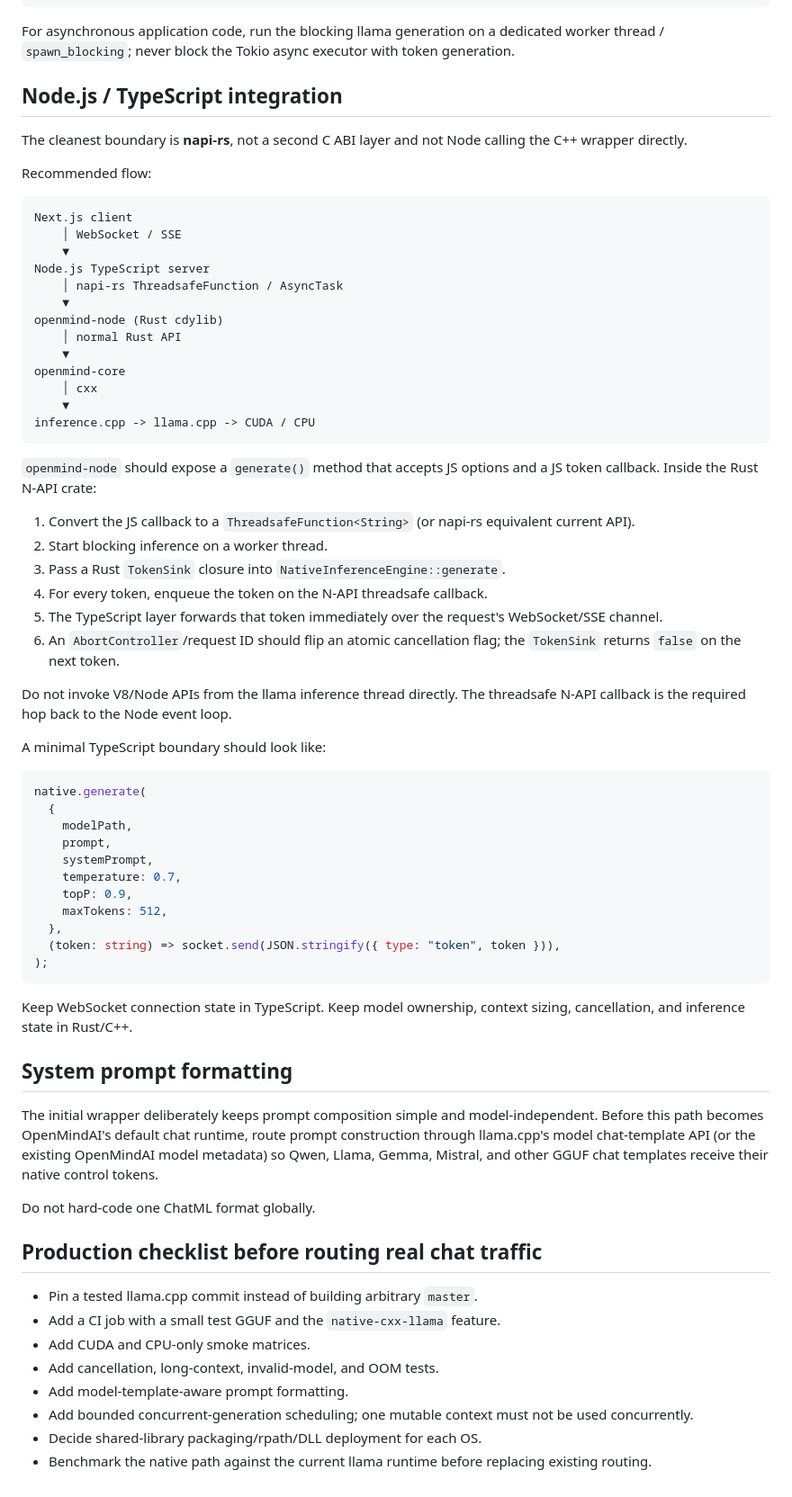
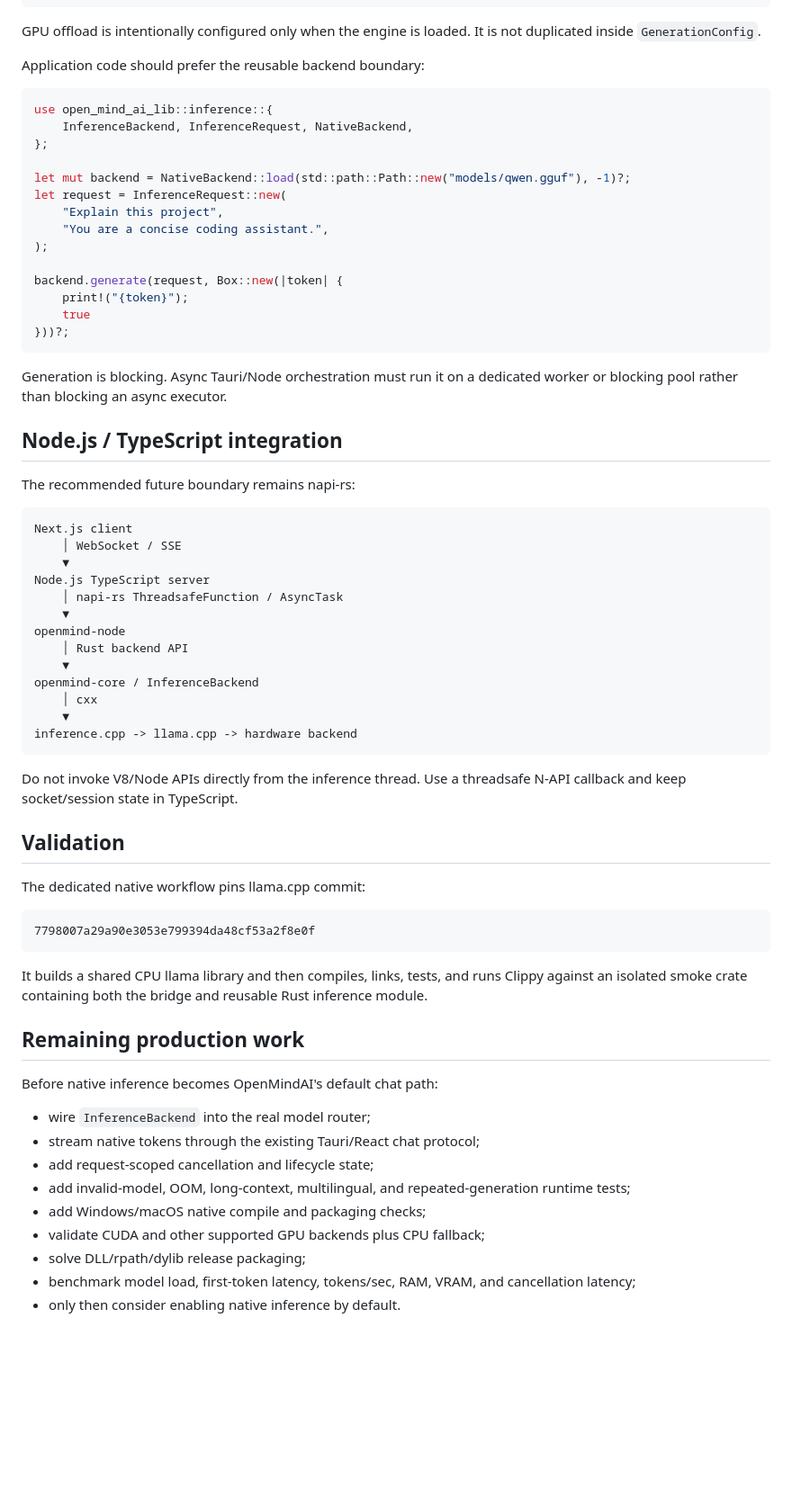
Before and after one commit to smshagor-dev/OpenMindAI, a Markdown page: docs/NATIVE_INFERENCE_BRIDGE.md, the part around one of its changes. Shown at 90% size. Rendered like a GitHub page; blank space fills up the shorter version.

Commit message:
docs(native): document hardened inference core

````diff
--- a/docs/NATIVE_INFERENCE_BRIDGE.md
+++ b/docs/NATIVE_INFERENCE_BRIDGE.md
@@ -167,13 +159,32 @@ engine.generate(
 )?;
 ```
 
-For asynchronous application code, run the blocking llama generation on a dedicated worker thread / `spawn_blocking`; never block the Tokio async executor with token generation.
+GPU offload is intentionally configured only when the engine is loaded. It is not duplicated inside `GenerationConfig`.
+
+Application code should prefer the reusable backend boundary:
+
+```rust
+use open_mind_ai_lib::inference::{
+    InferenceBackend, InferenceRequest, NativeBackend,
+};
+
+let mut backend = NativeBackend::load(std::path::Path::new("models/qwen.gguf"), -1)?;
+let request = InferenceRequest::new(
+    "Explain this project",
+    "You are a concise coding assistant.",
+);
+
+backend.generate(request, Box::new(|token| {
+    print!("{token}");
+    true
+}))?;
+```
+
+Generation is blocking. Async Tauri/Node orchestration must run it on a dedicated worker or blocking pool rather than blocking an async executor.
 
 ## Node.js / TypeScript integration
 
-The cleanest boundary is **napi-rs**, not a second C ABI layer and not Node calling the C++ wrapper directly.
-
-Recommended flow:
+The recommended future boundary remains napi-rs:
 
 ```text
 Next.js client
@@ -182,57 +193,37 @@ Next.js client
 Node.js TypeScript server
     │ napi-rs ThreadsafeFunction / AsyncTask
     ▼
-openmind-node (Rust cdylib)
-    │ normal Rust API
+openmind-node
+    │ Rust backend API
     ▼
-openmind-core
+openmind-core / InferenceBackend
     │ cxx
     ▼
-inference.cpp -> llama.cpp -> CUDA / CPU
+inference.cpp -> llama.cpp -> hardware backend
 ```
 
-`openmind-node` should expose a `generate()` method that accepts JS options and a JS token callback. Inside the Rust N-API crate:
+Do not invoke V8/Node APIs directly from the inference thread. Use a threadsafe N-API callback and keep socket/session state in TypeScript.
 
-1. Convert the JS callback to a `ThreadsafeFunction<String>` (or napi-rs equivalent current API).
-2. Start blocking inference on a worker thread.
-3. Pass a Rust `TokenSink` closure into `NativeInferenceEngine::generate`.
-4. For every token, enqueue the token on the N-API threadsafe callback.
-5. The TypeScript layer forwards that token immediately over the request's WebSocket/SSE channel.
-6. An `AbortController`/request ID should flip an atomic cancellation flag; the `TokenSink` returns `false` on the next token.
+## Validation
 
-Do not invoke V8/Node APIs from the llama inference thread directly. The threadsafe N-API callback is the required hop back to the Node event loop.
+The dedicated native workflow pins llama.cpp commit:
 
-A minimal TypeScript boundary should look like:
-
-```ts
-native.generate(
-  {
-    modelPath,
-    prompt,
-    systemPrompt,
-    temperature: 0.7,
-    topP: 0.9,
-    maxTokens: 512,
-  },
-  (token: string) => socket.send(JSON.stringify({ type: "token", token })),
-);
+```text
+7798007a29a90e3053e799394da48cf53a2f8e0f
 ```
 
-Keep WebSocket connection state in TypeScript. Keep model ownership, context sizing, cancellation, and inference state in Rust/C++.
+It builds a shared CPU llama library and then compiles, links, tests, and runs Clippy against an isolated smoke crate containing both the bridge and reusable Rust inference module.
 
-## System prompt formatting
+## Remaining production work
 
-The initial wrapper deliberately keeps prompt composition simple and model-independent. Before this path becomes OpenMindAI's default chat runtime, route prompt construction through llama.cpp's model chat-template API (or the existing OpenMindAI model metadata) so Qwen, Llama, Gemma, Mistral, and other GGUF chat templates receive their native control tokens.
+Before native inference becomes OpenMindAI's default chat path:
 
-Do not hard-code one ChatML format globally.
-
-## Production checklist before routing real chat traffic
-
-- Pin a tested llama.cpp commit instead of building arbitrary `master`.
-- Add a CI job with a small test GGUF and the `native-cxx-llama` feature.
-- Add CUDA and CPU-only smoke matrices.
-- Add cancellation, long-context, invalid-model, and OOM tests.
-- Add model-template-aware prompt formatting.
-- Add bounded concurrent-generation scheduling; one mutable context must not be used concurrently.
-- Decide shared-library packaging/rpath/DLL deployment for each OS.
-- Benchmark the native path against the current llama runtime before replacing existing routing.
+- wire `InferenceBackend` into the real model router;
+- stream native tokens through the existing Tauri/React chat protocol;
+- add request-scoped cancellation and lifecycle state;
+- add invalid-model, OOM, long-context, multilingual, and repeated-generation runtime tests;
+- add Windows/macOS native compile and packaging checks;
+- validate CUDA and other supported GPU backends plus CPU fallback;
+- solve DLL/rpath/dylib release packaging;
+- benchmark model load, first-token latency, tokens/sec, RAM, VRAM, and cancellation latency;
+- only then consider enabling native inference by default.
````
Also changed, not shown: other parts of docs/NATIVE_INFERENCE_BRIDGE.md (+55 -63 lines).
